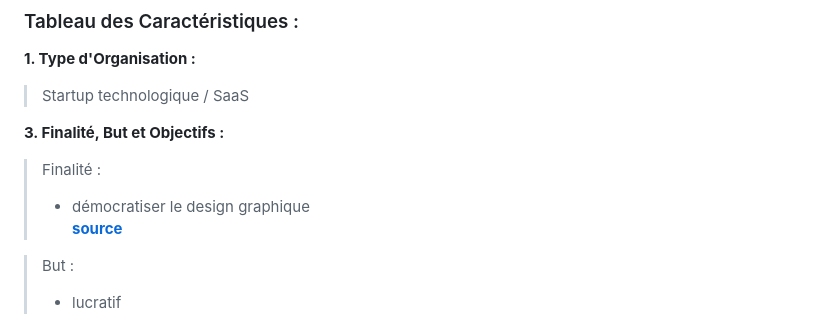
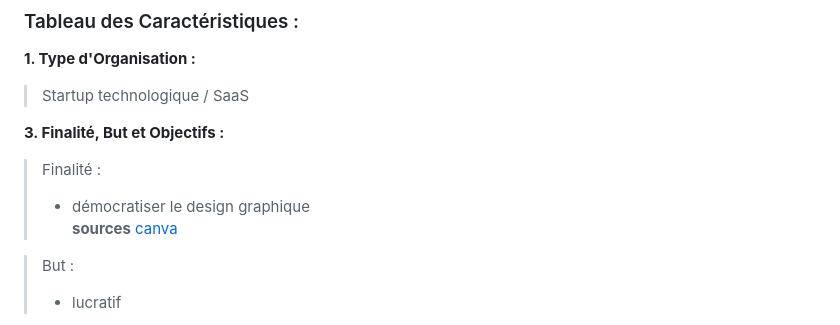
Before and after one commit to potatovitch/SAE-1.05-1.06, a Markdown page: README.md, the part around the change. Drawn GitHub-style.

```diff
--- a/README.md
+++ b/README.md
@@ -18,7 +18,7 @@
 
    > Finalité :
    > - démocratiser le design graphique
-   > [**source**](https://www.canva.com/fr_fr/about/)
+   > **sources** [canva](https://www.canva.com/fr_fr/about/)
 
    > But :
    > - lucratif
```
